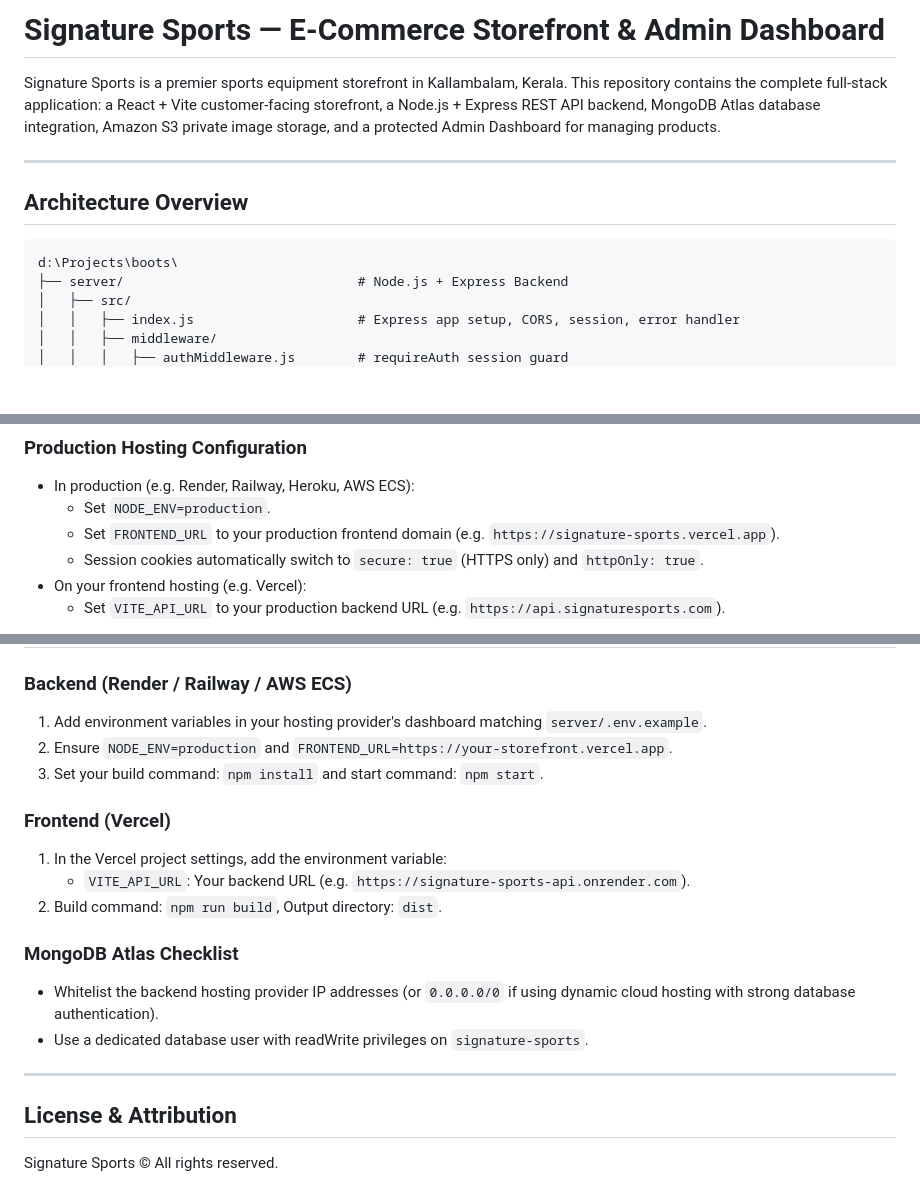
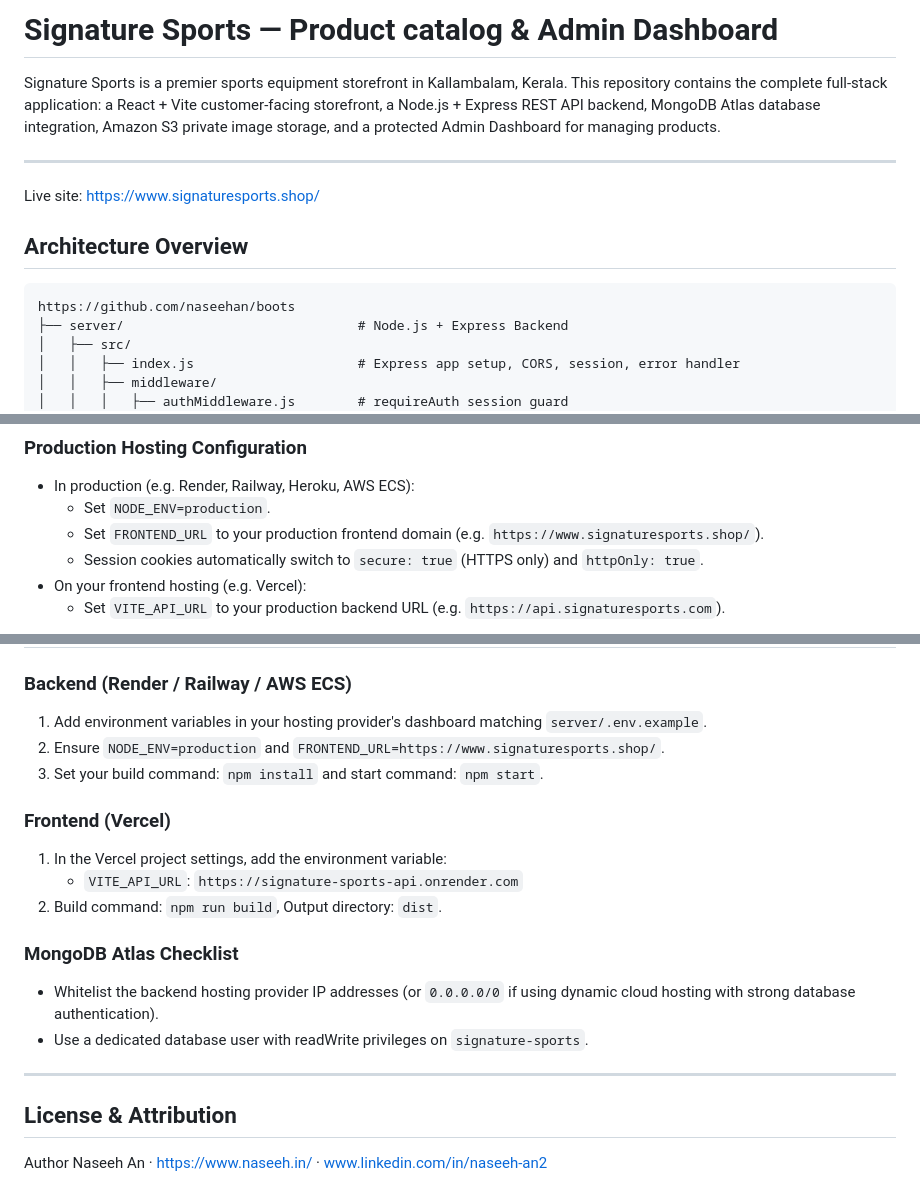
Before and after one commit to naseehan/boots, a Markdown page: README.md, 3 parts joined by grey strips. GitHub-like rendering; blank space fills up the shorter version.

````diff
--- a/README.md
+++ b/README.md
@@ -1,13 +1,15 @@
-# Signature Sports — E-Commerce Storefront & Admin Dashboard
+# Signature Sports — Product catalog & Admin Dashboard
 
 Signature Sports is a premier sports equipment storefront in Kallambalam, Kerala. This repository contains the complete full-stack application: a React + Vite customer-facing storefront, a Node.js + Express REST API backend, MongoDB Atlas database integration, Amazon S3 private image storage, and a protected Admin Dashboard for managing products.
 
 ---
 
+Live site: https://www.signaturesports.shop/
+
 ## Architecture Overview
 
 ```
-d:\Projects\boots\
+https://github.com/naseehan/boots
 ├── server/                              # Node.js + Express Backend
 │   ├── src/
 │   │   ├── index.js                     # Express app setup, CORS, session, error handler
@@ -111,7 +113,7 @@ FRONTEND_URL=http://localhost:5173
 ### Production Hosting Configuration
 - In production (e.g. Render, Railway, Heroku, AWS ECS):
   - Set `NODE_ENV=production`.
-  - Set `FRONTEND_URL` to your production frontend domain (e.g. `https://signature-sports.vercel.app`).
+  - Set `FRONTEND_URL` to your production frontend domain (e.g. `https://www.signaturesports.shop/`).
   - Session cookies automatically switch to `secure: true` (HTTPS only) and `httpOnly: true`.
 - On your frontend hosting (e.g. Vercel):
   - Set `VITE_API_URL` to your production backend URL (e.g. `https://api.signaturesports.com`).
@@ -238,12 +240,12 @@ curl http://localhost:5000/api/health
 
 ### Backend (Render / Railway / AWS ECS)
 1. Add environment variables in your hosting provider's dashboard matching `server/.env.example`.
-2. Ensure `NODE_ENV=production` and `FRONTEND_URL=https://your-storefront.vercel.app`.
+2. Ensure `NODE_ENV=production` and `FRONTEND_URL=https://www.signaturesports.shop/`.
 3. Set your build command: `npm install` and start command: `npm start`.
 
 ### Frontend (Vercel)
 1. In the Vercel project settings, add the environment variable:
-   - `VITE_API_URL`: Your backend URL (e.g. `https://signature-sports-api.onrender.com`).
+   - `VITE_API_URL`: `https://signature-sports-api.onrender.com`
 2. Build command: `npm run build`, Output directory: `dist`.
 
 ### MongoDB Atlas Checklist
@@ -253,4 +255,5 @@ curl http://localhost:5000/api/health
 ---
 
 ## License & Attribution
-Signature Sports © All rights reserved.
+Author
+Naseeh An · https://www.naseeh.in/ · www.linkedin.com/in/naseeh-an2
````
